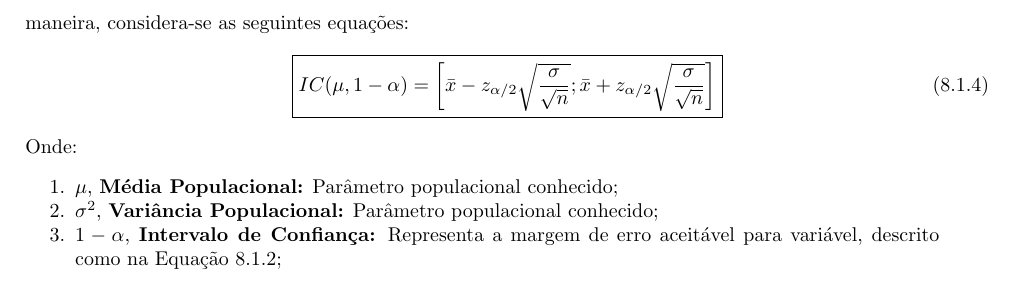
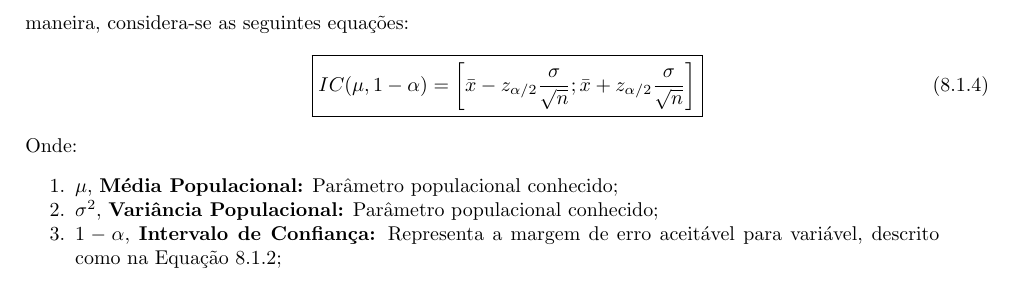
Before and after one commit to tr0fin0/classes_unicamp, a LaTeX document (me414/me414.tex): part of page 21 of 21, cut so that both start at the same text. Compiled offline with pdfLaTeX.

Commit message:
:construction: edit equation

```diff
--- a/me414/me414.tex
+++ b/me414/me414.tex
@@ -1321,8 +1321,8 @@
                     \boxed{
                         IC (\mu, 1-\alpha) =
                         \left[
-                            \bar{x} - z_{\alpha/2}\sqrt{\frac{\sigma}{\sqrt{n}}};
-                            \bar{x} + z_{\alpha/2}\sqrt{\frac{\sigma}{\sqrt{n}}}
+                            \bar{x} - z_{\alpha/2}\frac{\sigma}{\sqrt{n}};
+                            \bar{x} + z_{\alpha/2}\frac{\sigma}{\sqrt{n}}
                         \right]
                     }
                 \end{equation}
```
